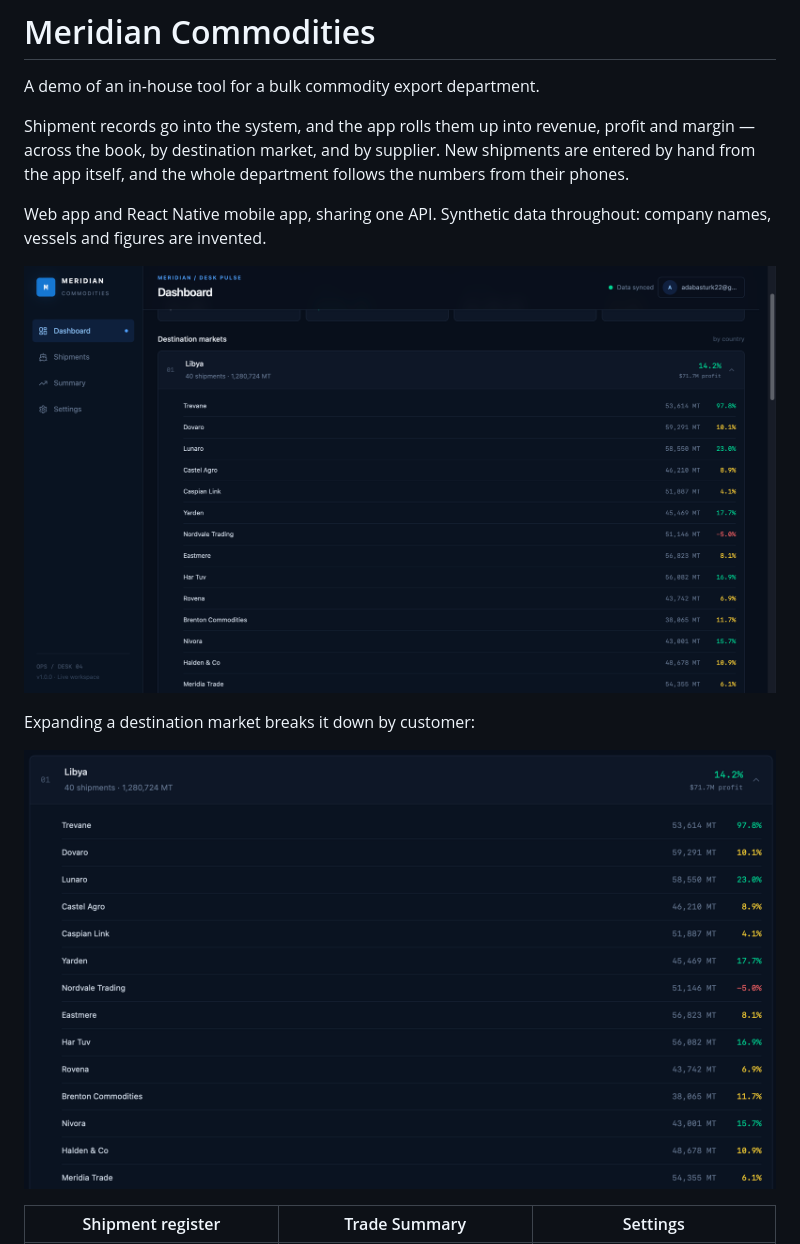
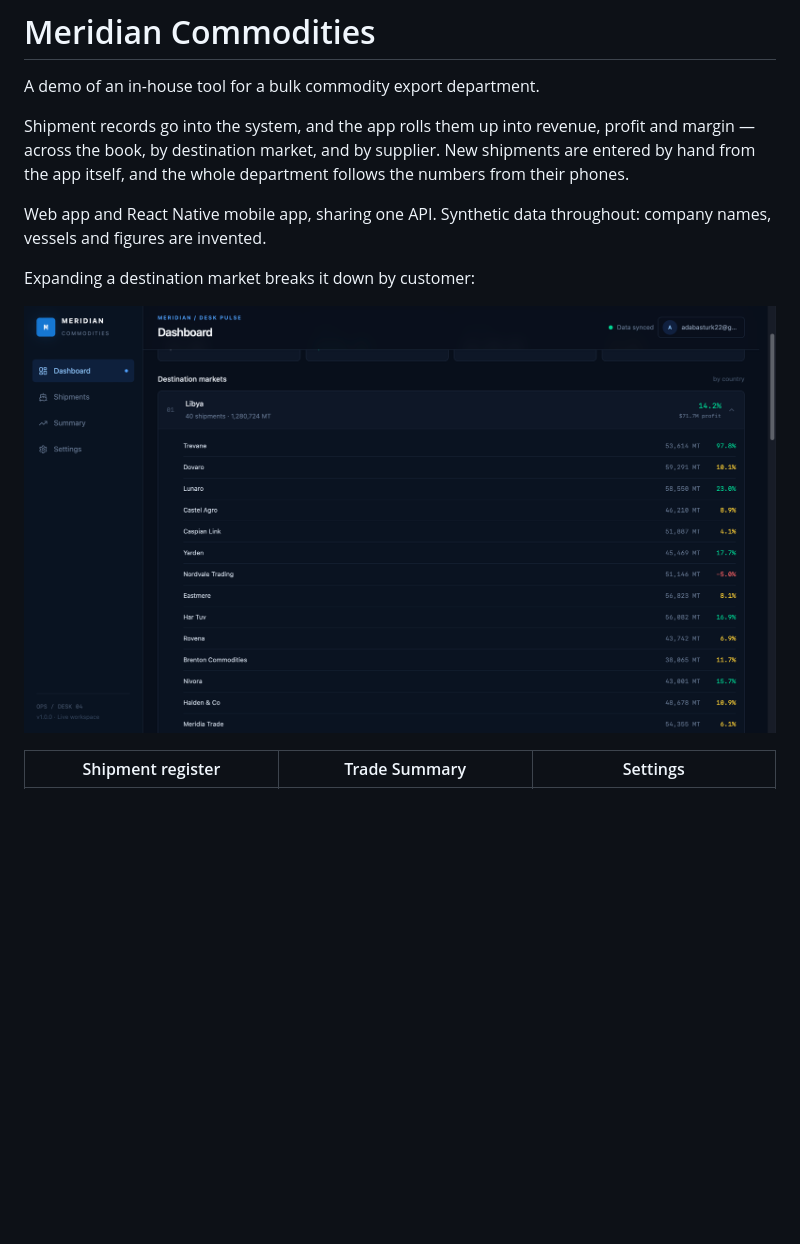
Before and after one commit to adabasturk/Commodities-App, a Markdown page: README.md, the part around the change. GitHub-like rendering; blank space fills up the shorter version.

```diff
--- a/README.md
+++ b/README.md
@@ -6,11 +6,9 @@ Shipment records go into the system, and the app rolls them up into revenue, pro
 
 Web app and React Native mobile app, sharing one API. Synthetic data throughout: company names, vessels and figures are invented.
 
-![Dashboard](screenshots/Screenshot%202026-09-12%20at%2022.42.46.png)
-
 Expanding a destination market breaks it down by customer:
 
-![Country breakdown](screenshots/Screenshot%202026-09-12%20at%2022.43.45.png)
+![Dashboard](screenshots/Screenshot%202026-09-12%20at%2022.42.46.png)
 
 | Shipment register | Trade Summary | Settings |
 |---|---|---|
```
